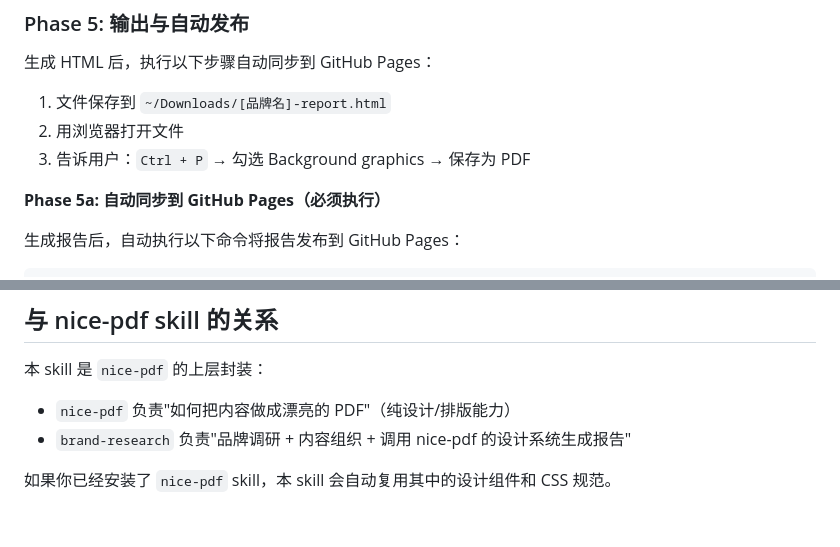
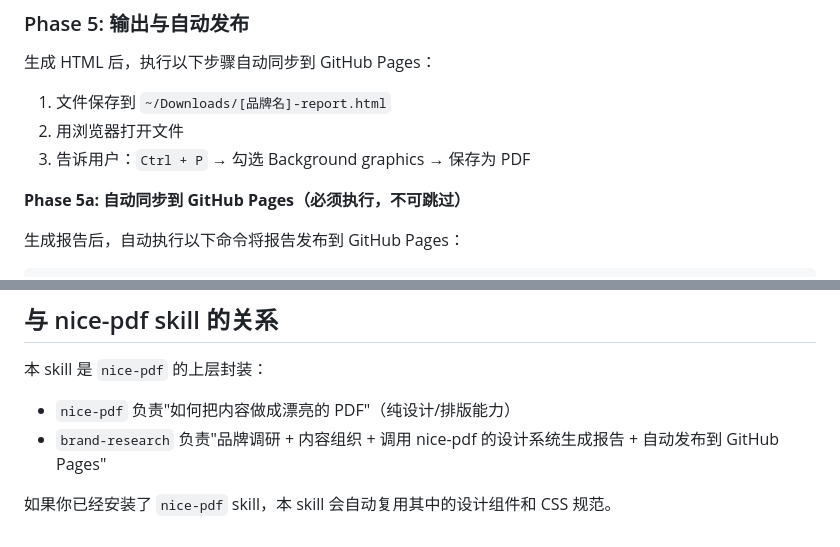
Before and after one commit to yuan-y00/brand-research-pdf, a Markdown page: SKILL.md, 2 parts joined by grey strips. Drawn GitHub-style.

Commit message:
Add auto-deploy to GitHub Pages

```diff
--- a/SKILL.md
+++ b/SKILL.md
@@ -274,7 +274,7 @@ p { margin-bottom: 7px; color: #3D3D3D; }
 2. 用浏览器打开文件
 3. 告诉用户：`Ctrl + P` → 勾选 Background graphics → 保存为 PDF
 
-**Phase 5a: 自动同步到 GitHub Pages（必须执行）**
+**Phase 5a: 自动同步到 GitHub Pages（必须执行，不可跳过）**
 
 生成报告后，自动执行以下命令将报告发布到 GitHub Pages：
 
@@ -351,6 +351,6 @@ cd "~/Downloads/brand-research-pdf" && git add examples/ index.html && git commi
 
 本 skill 是 `nice-pdf` 的上层封装：
 - `nice-pdf` 负责"如何把内容做成漂亮的 PDF"（纯设计/排版能力）
-- `brand-research` 负责"品牌调研 + 内容组织 + 调用 nice-pdf 的设计系统生成报告"
+- `brand-research` 负责"品牌调研 + 内容组织 + 调用 nice-pdf 的设计系统生成报告 + 自动发布到 GitHub Pages"
 
 如果你已经安装了 `nice-pdf` skill，本 skill 会自动复用其中的设计组件和 CSS 规范。
```
